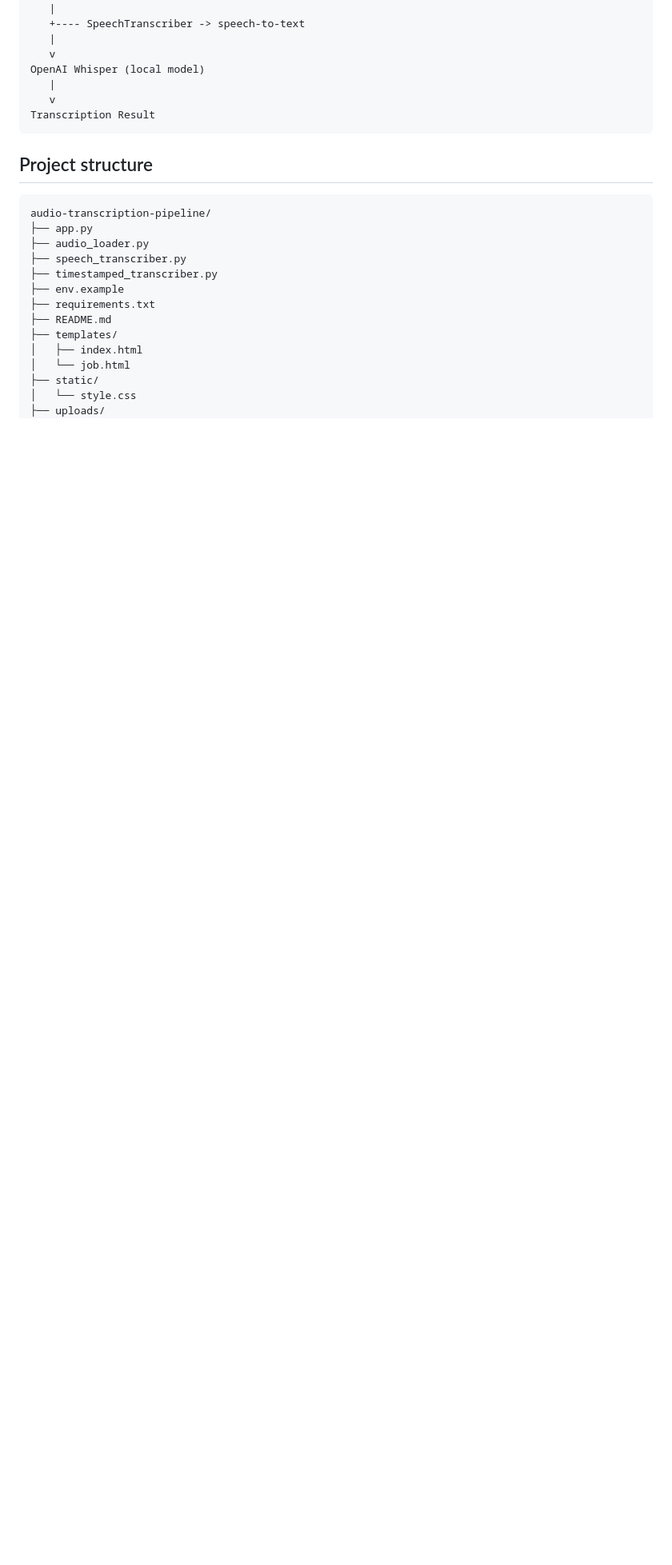
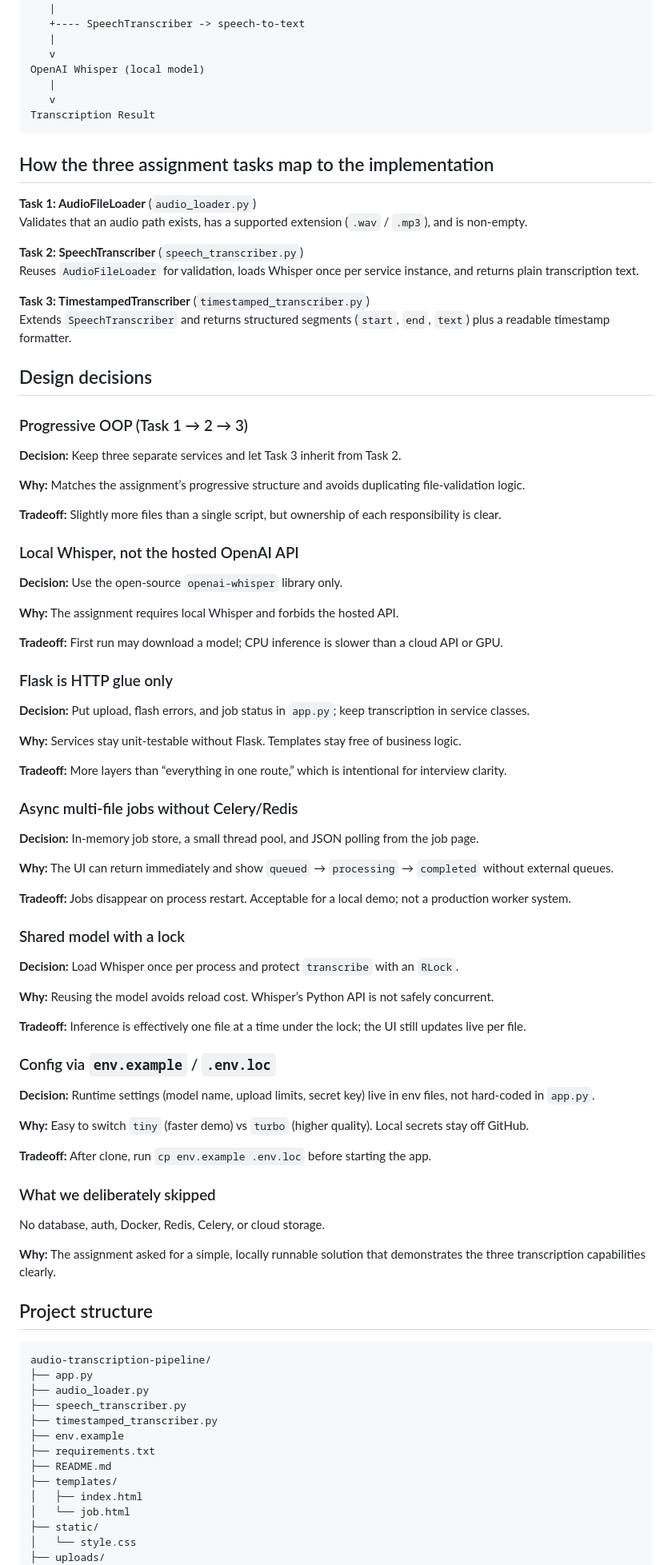
Before and after one commit to fossmentor-official/audio-transcription-pipeline, a Markdown page: README.md, the part around one of its changes. Shown at 80% size. GitHub-like rendering; blank space fills up the shorter version.

Commit message:
Expand README design decisions for the interview write-up.
Document why/tradeoffs for OOP layering, local Whisper, async jobs, and config.

Co-authored-by: Cursor <cursoragent@cursor.com>

````diff
--- a/README.md
+++ b/README.md
@@ -25,6 +27,73 @@ OpenAI Whisper (local model)
 Transcription Result
 ```
 
+## How the three assignment tasks map to the implementation
+
+**Task 1: AudioFileLoader** (`audio_loader.py`)
+Validates that an audio path exists, has a supported extension (`.wav` / `.mp3`), and is non-empty.
+
+**Task 2: SpeechTranscriber** (`speech_transcriber.py`)
+Reuses `AudioFileLoader` for validation, loads Whisper once per service instance, and returns plain transcription text.
+
+**Task 3: TimestampedTranscriber** (`timestamped_transcriber.py`)
+Extends `SpeechTranscriber` and returns structured segments (`start`, `end`, `text`) plus a readable timestamp formatter.
+
+## Design decisions
+
+### Progressive OOP (Task 1 → 2 → 3)
+
+**Decision:** Keep three separate services and let Task 3 inherit from Task 2.
+
+**Why:** Matches the assignment’s progressive structure and avoids duplicating file-validation logic.
+
+**Tradeoff:** Slightly more files than a single script, but ownership of each responsibility is clear.
+
+### Local Whisper, not the hosted OpenAI API
+
+**Decision:** Use the open-source `openai-whisper` library only.
+
+**Why:** The assignment requires local Whisper and forbids the hosted API.
+
+**Tradeoff:** First run may download a model; CPU inference is slower than a cloud API or GPU.
+
+### Flask is HTTP glue only
+
+**Decision:** Put upload, flash errors, and job status in `app.py`; keep transcription in service classes.
+
+**Why:** Services stay unit-testable without Flask. Templates stay free of business logic.
+
+**Tradeoff:** More layers than “everything in one route,” which is intentional for interview clarity.
+
+### Async multi-file jobs without Celery/Redis
+
+**Decision:** In-memory job store, a small thread pool, and JSON polling from the job page.
+
+**Why:** The UI can return immediately and show `queued` → `processing` → `completed` without external queues.
+
+**Tradeoff:** Jobs disappear on process restart. Acceptable for a local demo; not a production worker system.
+
+### Shared model with a lock
+
+**Decision:** Load Whisper once per process and protect `transcribe` with an `RLock`.
+
+**Why:** Reusing the model avoids reload cost. Whisper’s Python API is not safely concurrent.
+
+**Tradeoff:** Inference is effectively one file at a time under the lock; the UI still updates live per file.
+
+### Config via `env.example` / `.env.loc`
+
+**Decision:** Runtime settings (model name, upload limits, secret key) live in env files, not hard-coded in `app.py`.
+
+**Why:** Easy to switch `tiny` (faster demo) vs `turbo` (higher quality). Local secrets stay off GitHub.
+
+**Tradeoff:** After clone, run `cp env.example .env.loc` before starting the app.
+
+### What we deliberately skipped
+
+No database, auth, Docker, Redis, Celery, or cloud storage.
+
+**Why:** The assignment asked for a simple, locally runnable solution that demonstrates the three transcription capabilities clearly.
+
 ## Project structure
 
 ```
````
Also changed, not shown: other parts of README.md (+10 -35 lines).
